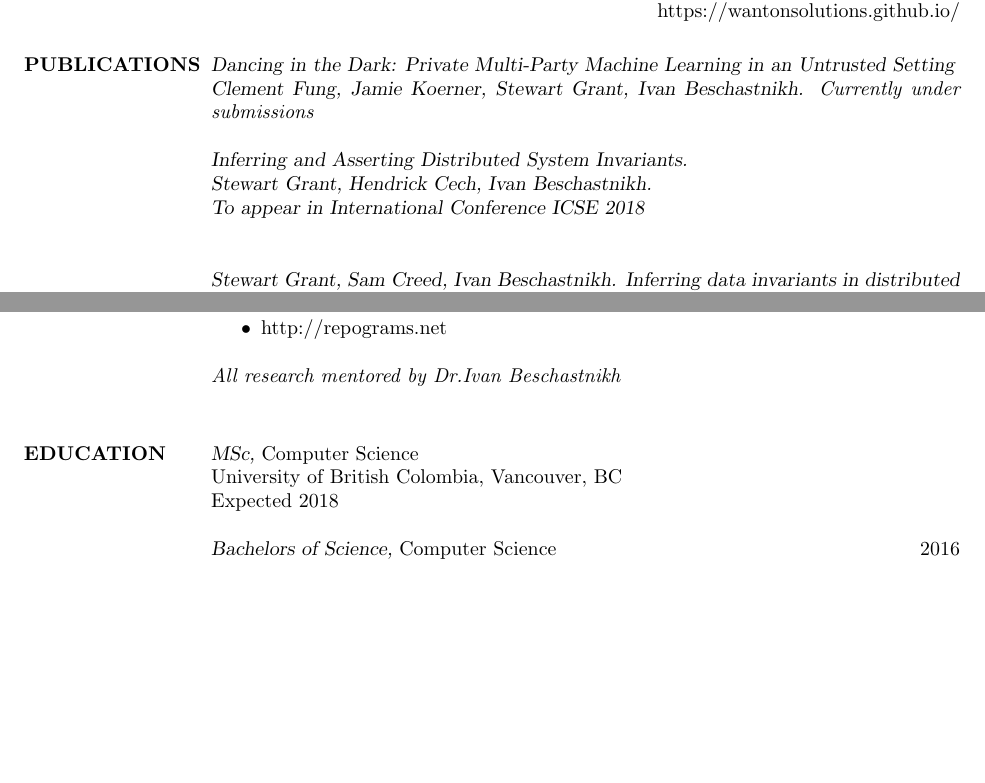
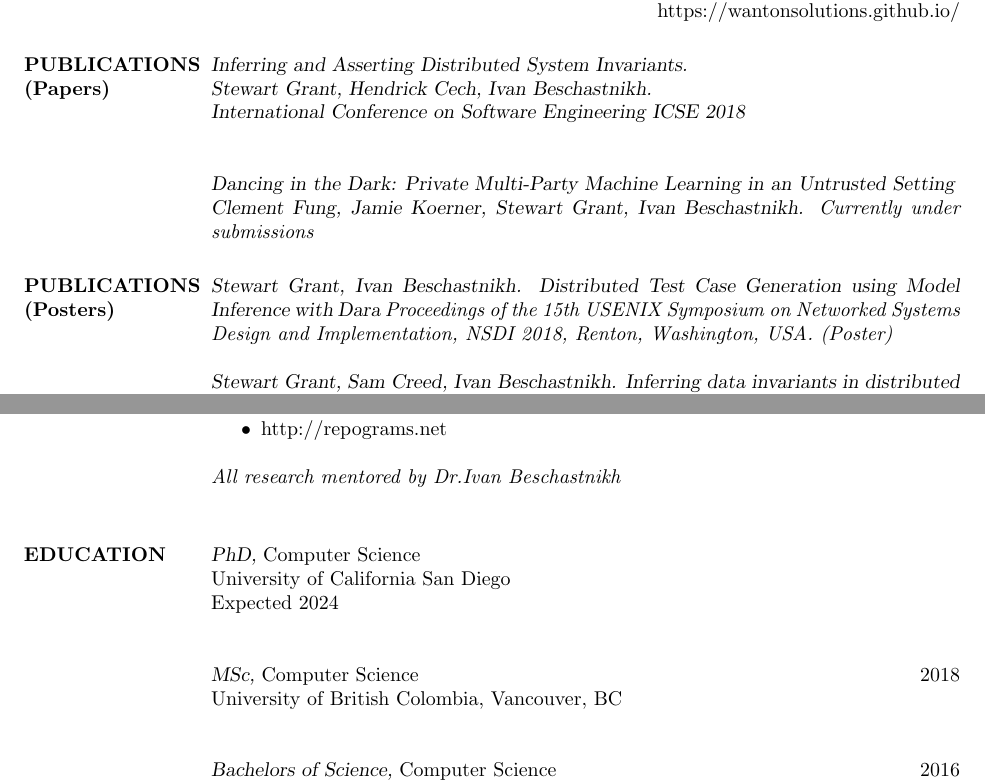
Before and after one commit to wantonsolutions/resume, a LaTeX CV (CV/resume.tex): two parts of pages 1 and 2 of 3, joined at a grey line, cut so that both start at the same text, the shorter picture padded with empty space. Compiled offline with pdfLaTeX.

Commit message:
updated resume for killiam award

```diff
--- a/CV/resume.tex
+++ b/CV/resume.tex
@@ -7,20 +7,33 @@
 \address{https://wantonsolutions.github.io/}
 \begin{resume}
 
-\section{PUBLICATIONS}
+    \section{PUBLICATIONS (Papers)}
+
+
+{\sl
+    Inferring and Asserting Distributed System Invariants. \\
+    Stewart Grant, Hendrick Cech, Ivan Beschastnikh. \\
+    International Conference on Software Engineering ICSE 2018 \\
+    }
 
 {\sl
     Dancing in the Dark: Private Multi-Party Machine Learning in an Untrusted Setting \\
     Clement Fung, Jamie Koerner, Stewart Grant, Ivan Beschastnikh.
     \it{Currently under submissions}}
 
-{\sl
-    Inferring and Asserting Distributed System Invariants. \\
-    Stewart Grant, Hendrick Cech, Ivan Beschastnikh. \\
-    To appear in International Conference ICSE 2018 \\
-    }
+\section{PUBLICATIONS (Posters)}
 
-{\sl Stewart Grant, Sam Creed, Ivan Beschastnikh. Inferring data invariants in distributed systems. In \it{Proceedings of the 25th ACM Symposium on Operating Systems Principles, SOSP 2015}, Monterey, California, USA. (Poster)}
+{\sl Stewart Grant, Ivan Beschastnikh.
+    Distributed Test Case Generation using Model Inference with Dara
+    \it{Proceedings of the 15th
+    USENIX Symposium on Networked Systems Design and Implementation, NSDI 2018},
+    Renton, Washington, USA. (Poster)}
+
+{\sl Stewart Grant, Sam Creed, Ivan Beschastnikh. Inferring data
+    invariants in distributed systems. In \it{Proceedings of the 25th
+    ACM Symposium on Operating Systems Principles, SOSP 2015},
+    Monterey, California, USA. (Poster)}
+
 
 \section{RESEARCH}
 
@@ -86,9 +99,12 @@ w.github.com/zipengliu/Pangaea
 
 
 \section{EDUCATION}
-{\sl MSc,} Computer Science\\
+{\sl PhD,} Computer Science \\
+University of California San Diego \\
+Expected 2024 \\
+
+{\sl MSc,} Computer Science \hfill 2018 \\
 University of British Colombia, Vancouver, BC \\
-Expected 2018
 
 {\sl Bachelors of Science,} Computer Science	\hfill 2016\\
 University of British Colombia, Vancouver, BC \\
```
